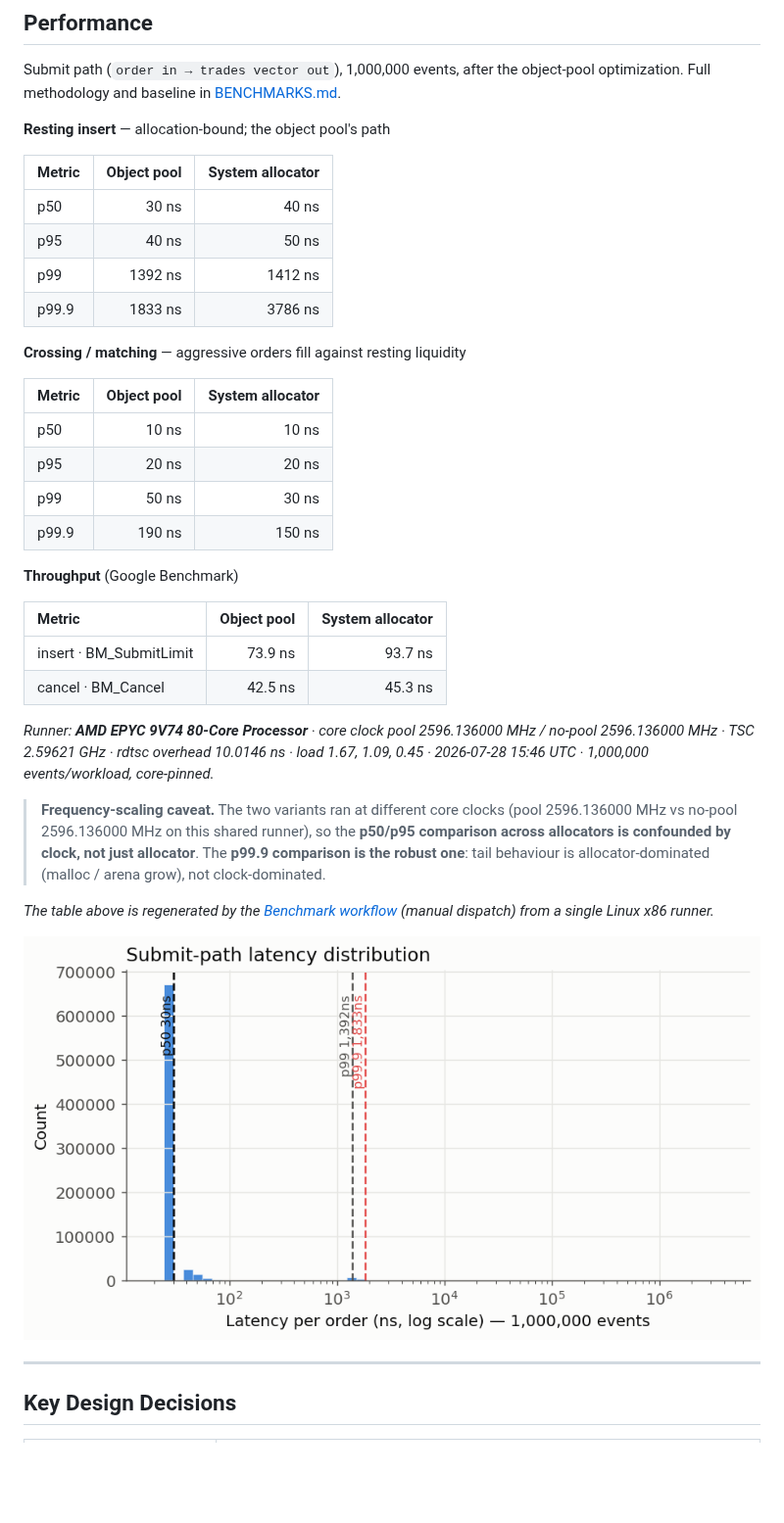
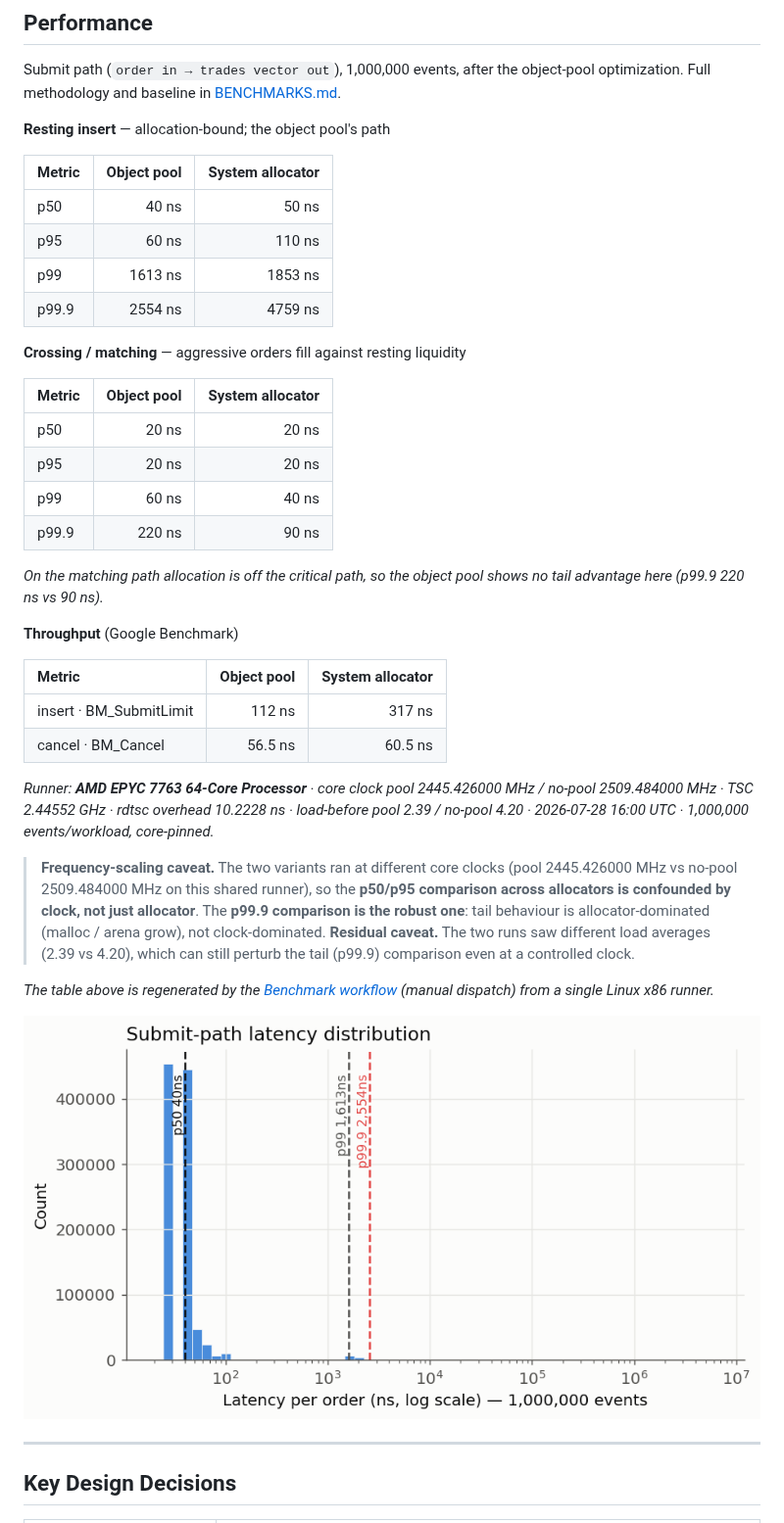
Before and after one commit to jatinbishla/lob-engine, a Markdown page: README.md, the part around the change. Shown at 98% size. Drawn GitHub-style; pictures changed too: images/latency_hist.png; blank space fills up the shorter version.

```diff
--- a/README.md
+++ b/README.md
@@ -46,30 +46,33 @@ object-pool optimization. Full methodology and baseline in [BENCHMARKS.md](BENCH
 
 | Metric | Object pool | System allocator |
 |:--|--:|--:|
-| p50 | 30 ns | 40 ns |
-| p95 | 40 ns | 50 ns |
-| p99 | 1392 ns | 1412 ns |
-| p99.9 | 1833 ns | 3786 ns |
+| p50 | 40 ns | 50 ns |
+| p95 | 60 ns | 110 ns |
+| p99 | 1613 ns | 1853 ns |
+| p99.9 | 2554 ns | 4759 ns |
 
 **Crossing / matching** — aggressive orders fill against resting liquidity
 
 | Metric | Object pool | System allocator |
 |:--|--:|--:|
-| p50 | 10 ns | 10 ns |
+| p50 | 20 ns | 20 ns |
 | p95 | 20 ns | 20 ns |
-| p99 | 50 ns | 30 ns |
-| p99.9 | 190 ns | 150 ns |
+| p99 | 60 ns | 40 ns |
+| p99.9 | 220 ns | 90 ns |
+
+_On the matching path allocation is off the critical path, so the object pool shows no tail advantage here (p99.9 220 ns vs 90 ns)._
 
 **Throughput** (Google Benchmark)
 
 | Metric | Object pool | System allocator |
 |:--|--:|--:|
-| insert · BM_SubmitLimit | 73.9 ns | 93.7 ns |
-| cancel · BM_Cancel | 42.5 ns | 45.3 ns |
+| insert · BM_SubmitLimit | 112 ns | 317 ns |
+| cancel · BM_Cancel | 56.5 ns | 60.5 ns |
 
-_Runner: **AMD EPYC 9V74 80-Core Processor** · core clock pool 2596.136000 MHz / no-pool 2596.136000 MHz · TSC 2.59621 GHz · rdtsc overhead 10.0146 ns · load 1.67, 1.09, 0.45 · 2026-07-28 15:46 UTC · 1,000,000 events/workload, core-pinned._
+_Runner: **AMD EPYC 7763 64-Core Processor** · core clock pool 2445.426000 MHz / no-pool 2509.484000 MHz · TSC 2.44552 GHz · rdtsc overhead 10.2228 ns · load-before pool 2.39 / no-pool 4.20 · 2026-07-28 16:00 UTC · 1,000,000 events/workload, core-pinned._
 
-> **Frequency-scaling caveat.** The two variants ran at different core clocks (pool 2596.136000 MHz vs no-pool 2596.136000 MHz on this shared runner), so the **p50/p95 comparison across allocators is confounded by clock, not just allocator**. The **p99.9 comparison is the robust one**: tail behaviour is allocator-dominated (malloc / arena grow), not clock-dominated.
+> **Frequency-scaling caveat.** The two variants ran at different core clocks (pool 2445.426000 MHz vs no-pool 2509.484000 MHz on this shared runner), so the **p50/p95 comparison across allocators is confounded by clock, not just allocator**. The **p99.9 comparison is the robust one**: tail behaviour is allocator-dominated (malloc / arena grow), not clock-dominated.
+> **Residual caveat.** The two runs saw different load averages (2.39 vs 4.20), which can still perturb the tail (p99.9) comparison even at a controlled clock.
 <!-- BENCH:END -->
 
 _The table above is regenerated by the [Benchmark workflow](.github/workflows/benchmark.yml)
```
Also changed, not shown: BENCHMARKS.md (+14 -11 lines).
